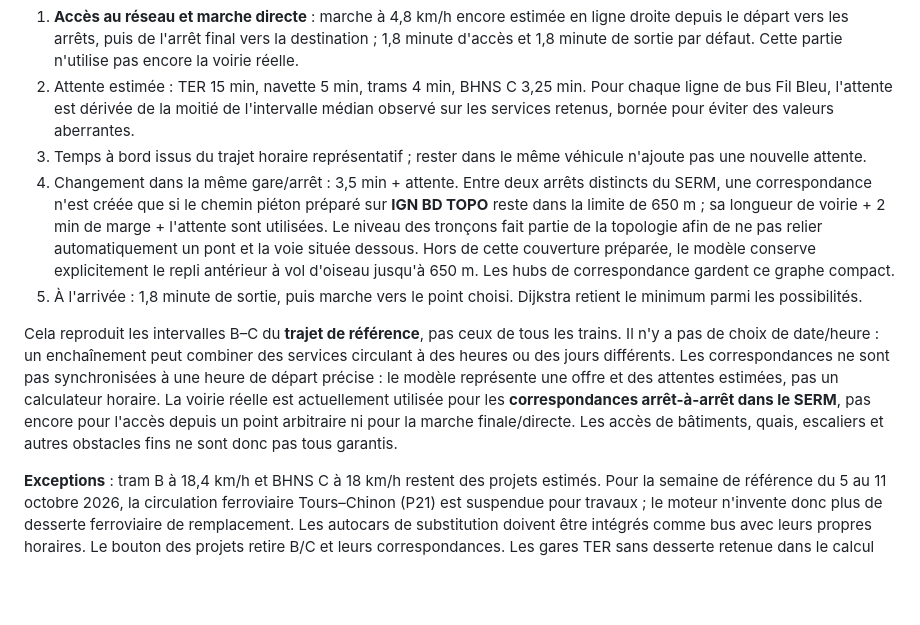
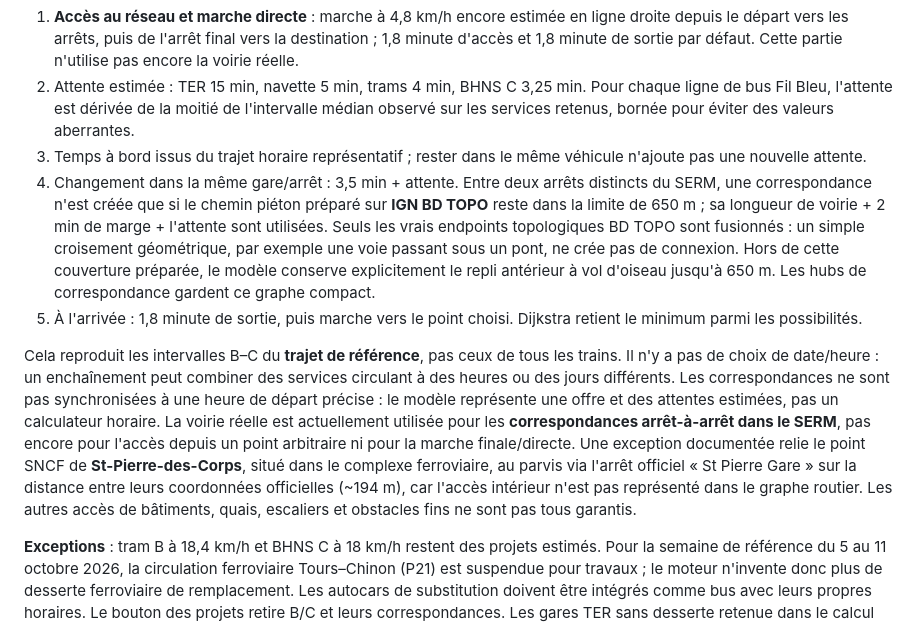
Before and after one commit to aymenbayoudh/tours, a Markdown page: README.md, the part around the change. Rendered like a GitHub page; blank space fills up the shorter version.

Commit message:
Document exact walking topology and St-Pierre access

```diff
--- a/README.md
+++ b/README.md
@@ -37,10 +37,10 @@ Le moteur compare la marche directe aux trajets en transport :
 1. **Accès au réseau et marche directe** : marche à 4,8 km/h encore estimée en ligne droite depuis le départ vers les arrêts, puis de l'arrêt final vers la destination ; 1,8 minute d'accès et 1,8 minute de sortie par défaut. Cette partie n'utilise pas encore la voirie réelle.
 2. Attente estimée : TER 15 min, navette 5 min, trams 4 min, BHNS C 3,25 min. Pour chaque ligne de bus Fil Bleu, l'attente est dérivée de la moitié de l'intervalle médian observé sur les services retenus, bornée pour éviter des valeurs aberrantes.
 3. Temps à bord issus du trajet horaire représentatif ; rester dans le même véhicule n'ajoute pas une nouvelle attente.
-4. Changement dans la même gare/arrêt : 3,5 min + attente. Entre deux arrêts distincts du SERM, une correspondance n'est créée que si le chemin piéton préparé sur **IGN BD TOPO** reste dans la limite de 650 m ; sa longueur de voirie + 2 min de marge + l'attente sont utilisées. Le niveau des tronçons fait partie de la topologie afin de ne pas relier automatiquement un pont et la voie située dessous. Hors de cette couverture préparée, le modèle conserve explicitement le repli antérieur à vol d'oiseau jusqu'à 650 m. Les hubs de correspondance gardent ce graphe compact.
+4. Changement dans la même gare/arrêt : 3,5 min + attente. Entre deux arrêts distincts du SERM, une correspondance n'est créée que si le chemin piéton préparé sur **IGN BD TOPO** reste dans la limite de 650 m ; sa longueur de voirie + 2 min de marge + l'attente sont utilisées. Seuls les vrais endpoints topologiques BD TOPO sont fusionnés : un simple croisement géométrique, par exemple une voie passant sous un pont, ne crée pas de connexion. Hors de cette couverture préparée, le modèle conserve explicitement le repli antérieur à vol d'oiseau jusqu'à 650 m. Les hubs de correspondance gardent ce graphe compact.
 5. À l'arrivée : 1,8 minute de sortie, puis marche vers le point choisi. Dijkstra retient le minimum parmi les possibilités.
 
-Cela reproduit les intervalles B–C du **trajet de référence**, pas ceux de tous les trains. Il n'y a pas de choix de date/heure : un enchaînement peut combiner des services circulant à des heures ou des jours différents. Les correspondances ne sont pas synchronisées à une heure de départ précise : le modèle représente une offre et des attentes estimées, pas un calculateur horaire. La voirie réelle est actuellement utilisée pour les **correspondances arrêt-à-arrêt dans le SERM**, pas encore pour l'accès depuis un point arbitraire ni pour la marche finale/directe. Les accès de bâtiments, quais, escaliers et autres obstacles fins ne sont donc pas tous garantis.
+Cela reproduit les intervalles B–C du **trajet de référence**, pas ceux de tous les trains. Il n'y a pas de choix de date/heure : un enchaînement peut combiner des services circulant à des heures ou des jours différents. Les correspondances ne sont pas synchronisées à une heure de départ précise : le modèle représente une offre et des attentes estimées, pas un calculateur horaire. La voirie réelle est actuellement utilisée pour les **correspondances arrêt-à-arrêt dans le SERM**, pas encore pour l'accès depuis un point arbitraire ni pour la marche finale/directe. Une exception documentée relie le point SNCF de **St-Pierre-des-Corps**, situé dans le complexe ferroviaire, au parvis via l'arrêt officiel « St Pierre Gare » sur la distance entre leurs coordonnées officielles (~194 m), car l'accès intérieur n'est pas représenté dans le graphe routier. Les autres accès de bâtiments, quais, escaliers et obstacles fins ne sont pas tous garantis.
 
 **Exceptions** : tram B à 18,4 km/h et BHNS C à 18 km/h restent des projets estimés. Pour la semaine de référence du 5 au 11 octobre 2026, la circulation ferroviaire Tours–Chinon (P21) est suspendue pour travaux ; le moteur n'invente donc plus de desserte ferroviaire de remplacement. Les autocars de substitution doivent être intégrés comme bus avec leurs propres horaires. Le bouton des projets retire B/C et leurs correspondances. Les gares TER sans desserte retenue dans le calcul sont masquées plutôt que présentées comme accessibles.
 
```
